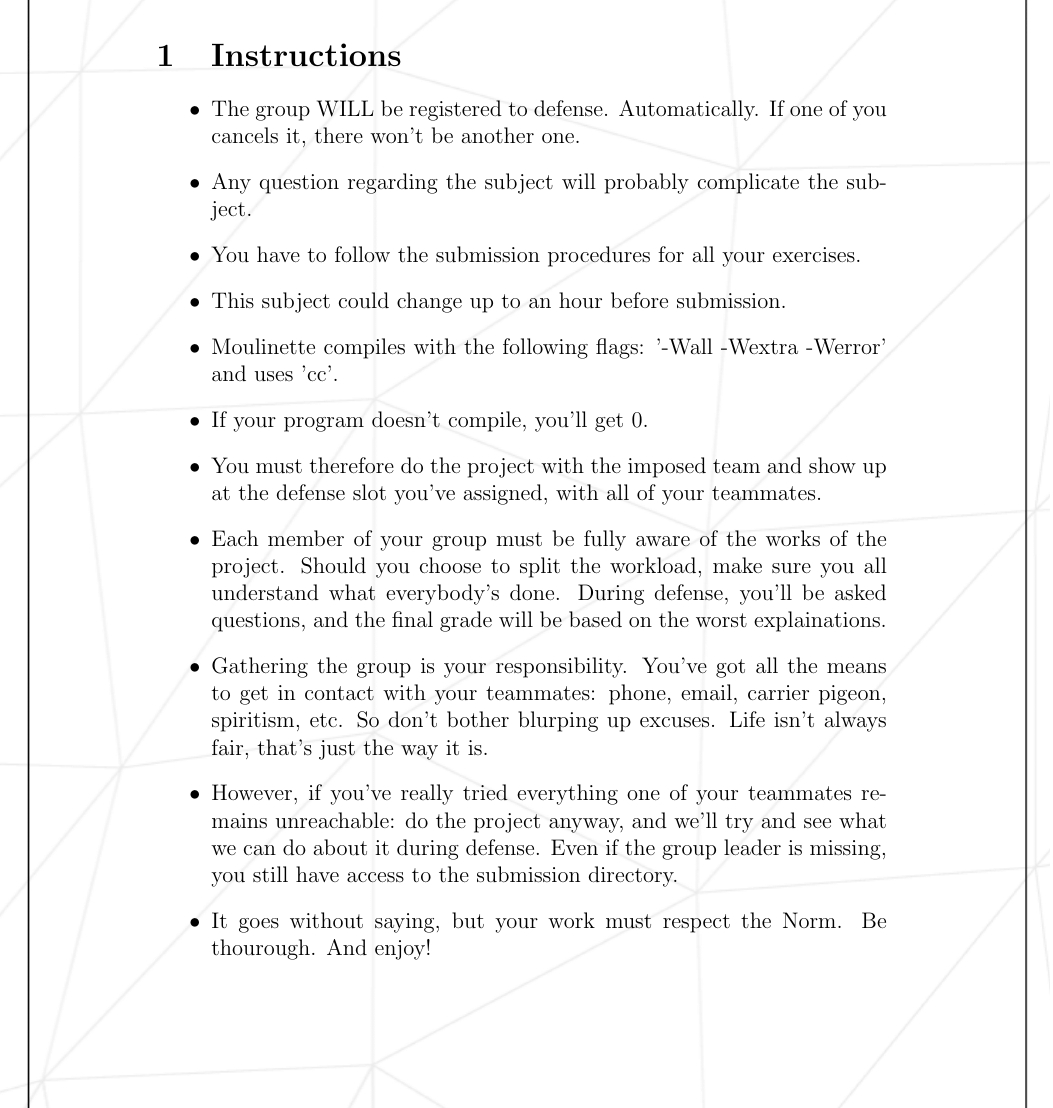
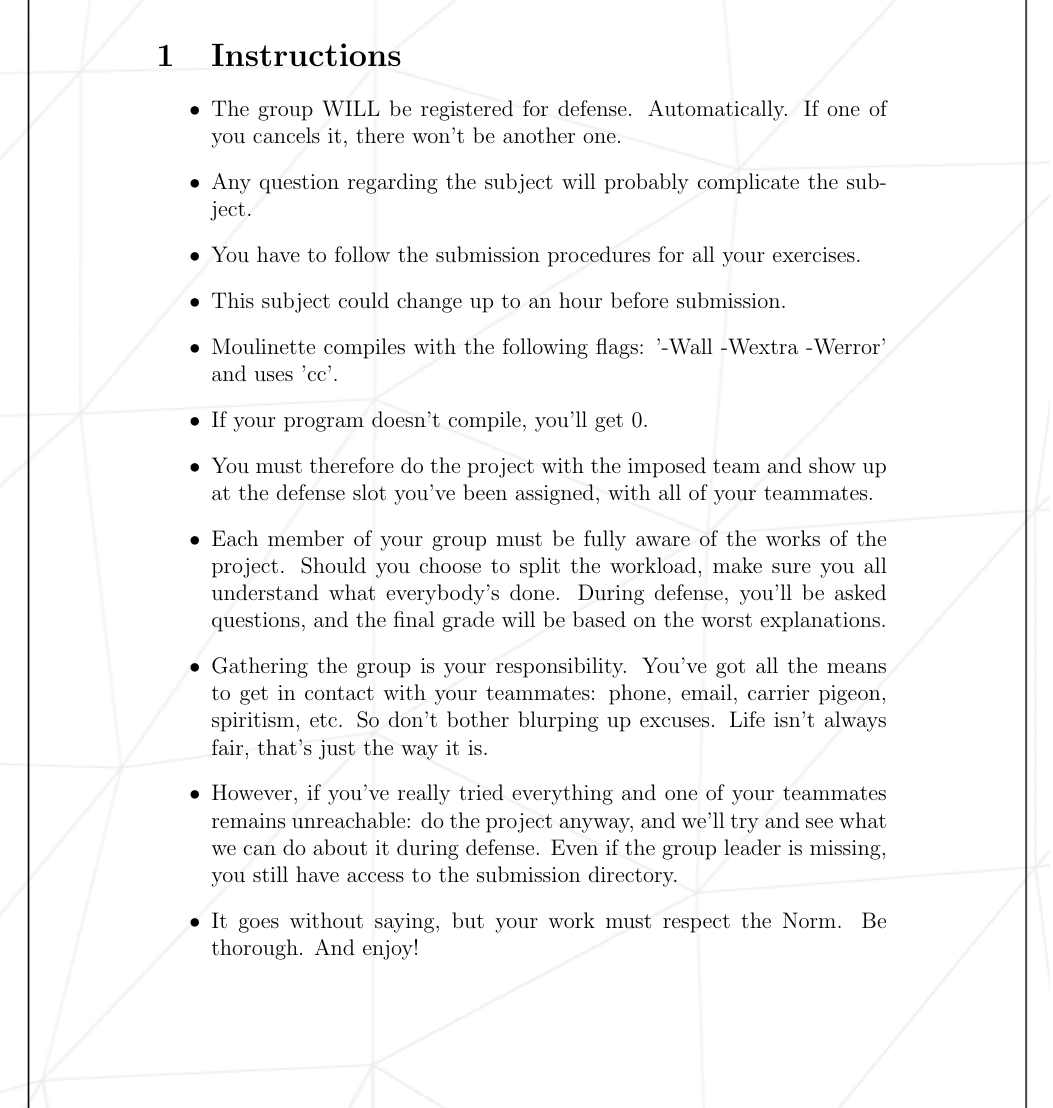
Before and after one commit to 42-Heilbronn/subject_mmake_apply_platform, a LaTeX document (rush-02.tex): part of page 3 of 6, cut so that both start at the same text. Compiled offline with pdfLaTeX.

Commit message:
prototype v1.1

```diff
--- a/rush-02.tex
+++ b/rush-02.tex
@@ -6,6 +6,7 @@
 \usepackage{bookmark}
 \usepackage{enumitem}
 \usepackage{graphicx} % Added for image support
+\usepackage{minted}
 
 % Add wallpaper package for background image
 \usepackage{wallpaper}
@@ -42,17 +43,17 @@
 \section{Instructions}
 
 \begin{itemize}
-  \item The group WILL be registered to defense. Automatically. If one of you cancels it, there won't be another one.
+  \item The group WILL be registered for defense. Automatically. If one of you cancels it, there won't be another one.
   \item Any question regarding the subject will probably complicate the subject.
   \item You have to follow the submission procedures for all your exercises.
   \item This subject could change up to an hour before submission.
   \item Moulinette compiles with the following flags: '-Wall -Wextra -Werror' and uses 'cc'.
   \item If your program doesn't compile, you'll get 0.
-  \item You must therefore do the project with the imposed team and show up at the defense slot you've assigned, with all of your teammates.
-  \item Each member of your group must be fully aware of the works of the project. Should you choose to split the workload, make sure you all understand what everybody's done. During defense, you'll be asked questions, and the final grade will be based on the worst explainations.
+  \item You must therefore do the project with the imposed team and show up at the defense slot you've been assigned, with all of your teammates.
+  \item Each member of your group must be fully aware of the works of the project. Should you choose to split the workload, make sure you all understand what everybody's done. During defense, you'll be asked questions, and the final grade will be based on the worst explanations.
   \item Gathering the group is your responsibility. You've got all the means to get in contact with your teammates: phone, email, carrier pigeon, spiritism, etc. So don't bother blurping up excuses. Life isn't always fair, that's just the way it is.
-  \item However, if you've really tried everything one of your teammates remains unreachable: do the project anyway, and we'll try and see what we can do about it during defense. Even if the group leader is missing, you still have access to the submission directory.
-  \item It goes without saying, but your work must respect the Norm. Be thourough. And enjoy!
+  \item However, if you've really tried everything and one of your teammates remains unreachable: do the project anyway, and we'll try and see what we can do about it during defense. Even if the group leader is missing, you still have access to the submission directory.
+  \item It goes without saying, but your work must respect the Norm. Be thorough. And enjoy!
 \end{itemize}
 
 \newpage
```
Also changed, not shown: rush-02.pdf, rush-02.tex (16 more changed lines), 8 other files.
